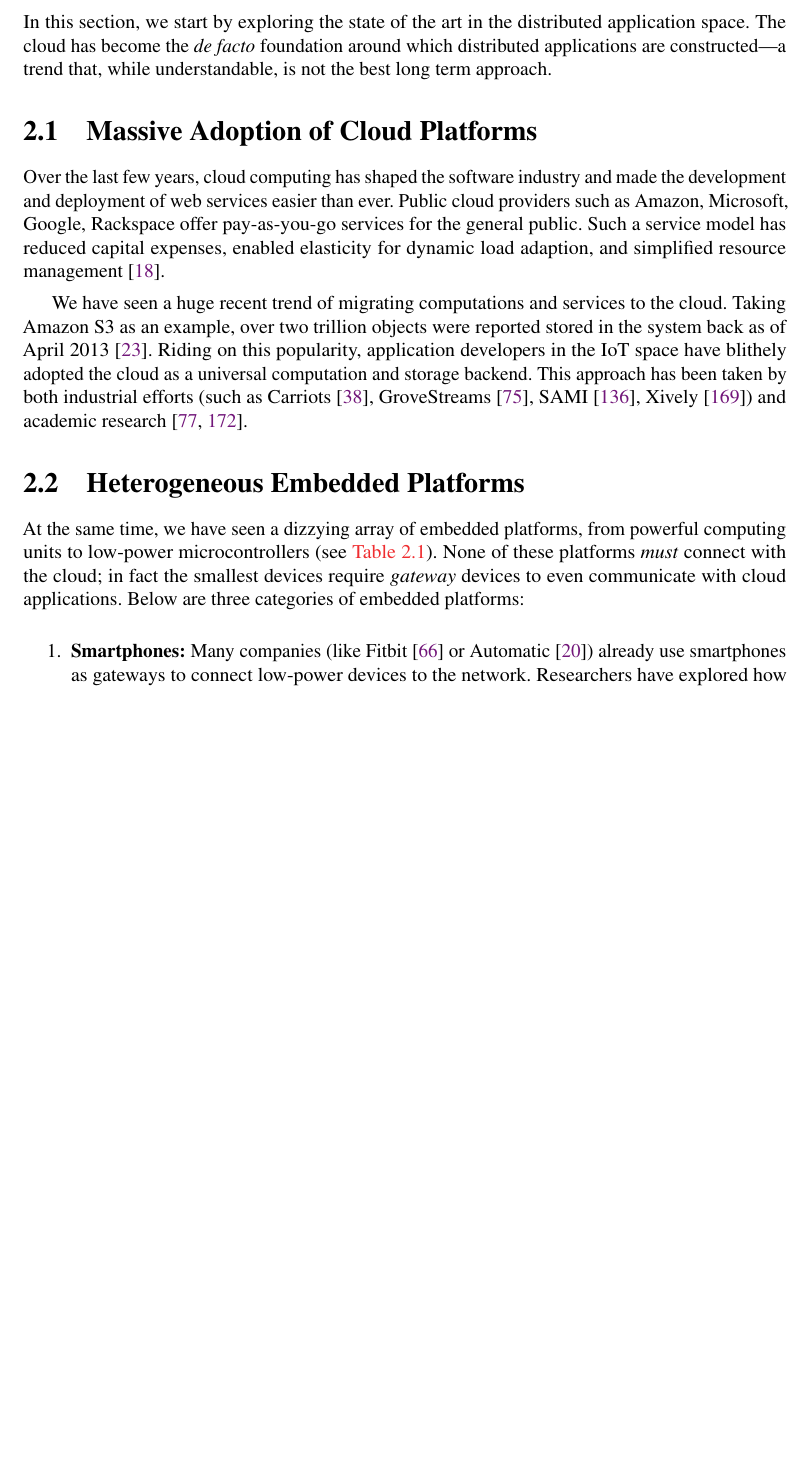
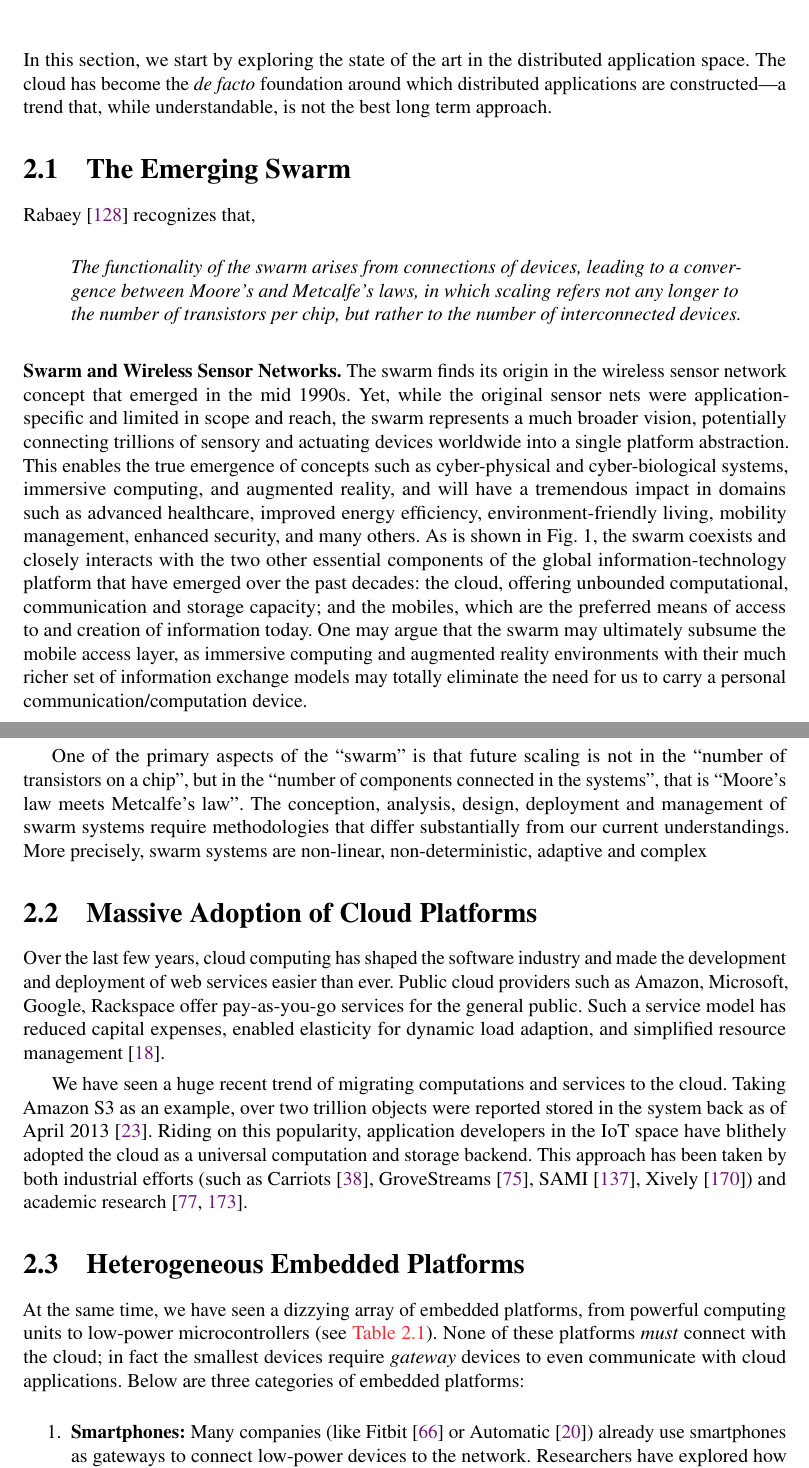
Before and after one commit to nebgnahz/thesis, a LaTeX thesis (thesis.tex, which reads background.tex, background/swarm.tex, meta.tex): part of page 15 of 87 before the commit and two parts of pages 15 and 16 of 87 after it, the two joined at a grey line, cut so that both start at the same text, the shorter picture padded with empty space. Compiled offline with pdfLaTeX.

Commit message:
tweak background

```diff
--- a/background.tex
+++ b/background.tex
@@ -5,16 +5,18 @@
 \chapter{Background}
 \label{cha:background}
 
+
 In this section, we start by exploring the state of the art in the
 distributed application space.  The cloud has become the \textit{de facto}
 foundation around which distributed applications are constructed---a
 trend that, while understandable, is not the best long term approach.
 
-\input{sections/background-cloud}
-\input{sections/background-embedded}
-\input{sections/background-apps}
-\input{sections/cloud-pitfalls}
-\input{sections/background-edge}
+\input{background/swarm}
+\input{background/cloud}
+\input{background/embedded}
+\input{background/apps}
+\input{background/cloud-pitfalls}
+\input{background/edge}
 
 \end{document}
 
--- /dev/null
+++ b/background/swarm.tex
@@ -0,0 +1,46 @@
+
+\section{The Emerging Swarm}
+\label{sec:emerging-swarm}
+
+Rabaey~\cite{rabaey2011swarm} recognizes that,
+
+\begin{displayquote}
+
+  The functionality of the swarm arises from connections of devices, leading to
+  a convergence between Moore’s and Metcalfe’s laws, in which scaling refers not
+  any longer to the number of transistors per chip, but rather to the number of
+  interconnected devices.
+
+\end{displayquote}
+
+\para{Swarm and Wireless Sensor Networks.} The swarm finds its origin in the
+wireless sensor network concept that emerged in the mid 1990s. Yet, while the
+original sensor nets were application-specific and limited in scope and reach,
+the swarm represents a much broader vision, potentially connecting trillions of
+sensory and actuating devices worldwide into a single platform abstraction. This
+enables the true emergence of concepts such as cyber-physical and
+cyber-biological systems, immersive computing, and augmented reality, and will
+have a tremendous impact in domains such as advanced healthcare, improved energy
+efficiency, environment-friendly living, mobility management, enhanced security,
+and many others. As is shown in Fig. 1, the swarm coexists and closely interacts
+with the two other essential components of the global information-technology
+platform that have emerged over the past decades: the cloud, offering unbounded
+computational, communication and storage capacity; and the mobiles, which are
+the preferred means of access to and creation of information today. One may
+argue that the swarm may ultimately subsume the mobile access layer, as
+immersive computing and augmented reality environments with their much richer
+set of information exchange models may totally eliminate the need for us to
+carry a personal communication/computation device.
+
+One of the primary aspects of the “swarm” is that future scaling is not in the
+“number of transistors on a chip”, but in the “number of components connected in
+the systems”, that is “Moore’s law meets Metcalfe’s law”. The conception,
+analysis, design, deployment and management of swarm systems require
+methodologies that differ substantially from our current understandings.  More
+precisely, swarm systems are non-linear, non-deterministic, adaptive and complex
+
+
+%%% Local Variables:
+%%% mode: latex
+%%% TeX-master: "../background"
+%%% End:
--- a/meta.tex
+++ b/meta.tex
@@ -5,6 +5,7 @@
 \usepackage{amssymb}
 \usepackage{booktabs} % For formal tables
 \usepackage{caption}
+\usepackage{csquotes}
 \usepackage{enumitem}
 \usepackage{graphicx}
 \usepackage{hyperref}
@@ -24,9 +25,17 @@
 %% Custom Styling
 %%%%%%%%%%%%%%%%%%%%%%%%%%%%%%%%%%%%%%%%%%%%%%%%%%%%%%%%%%%%%%%
 
+%% Make quote using italics
+\renewcommand{\mkbegdispquote}[2]{\itshape}
+
+%% Tune paragraph skip to look just a bit nicer!
 \setlength{\parskip}{5pt}
+
+%% French spacing inserts spaces around most punctuation marks, but
+%% single-spaced after sentences, colons, and semicolons.
 \frenchspacing
 
+%% Colors stolen from acmart template
 \definecolor[named]{ACMBlue}{cmyk}{1,0.1,0,0.1}
 \definecolor[named]{ACMYellow}{cmyk}{0,0.16,1,0}
 \definecolor[named]{ACMOrange}{cmyk}{0,0.42,1,0.01}
```
Also changed, not shown: thesis.bib (+10 -0 lines), background/apps.tex (renamed from sections/background-apps.tex), background/cloud-pitfalls.tex (renamed from sections/cloud-pitfalls.tex), background/cloud.tex (renamed from sections/background-cloud.tex), background/edge.tex (renamed from sections/background-edge.tex), background/embedded.tex (renamed from sections/background-embedded.tex).
